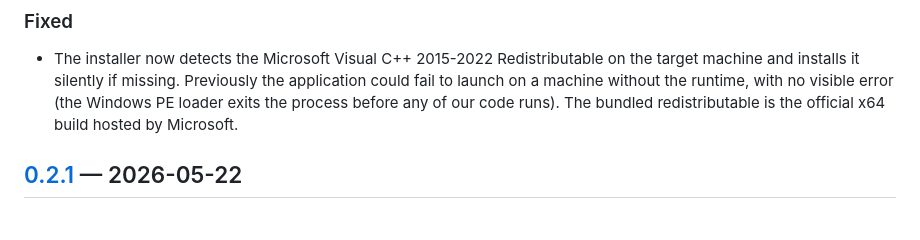
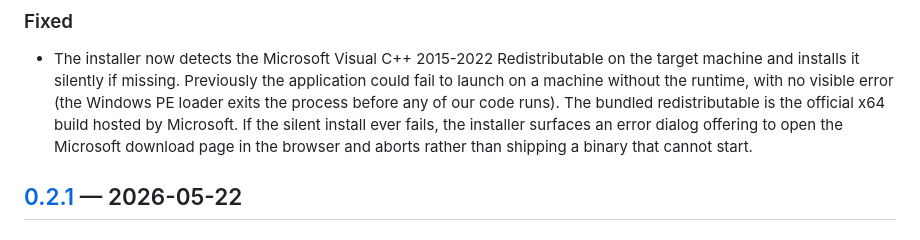
Before and after one commit to lukastojiljkovic/PerfWindow, a Markdown page: CHANGELOG.md, the part around the change. GitHub-like rendering.

Commit message:
release: document vcredist failure-handler fallback in changelog

```diff
--- a/CHANGELOG.md
+++ b/CHANGELOG.md
@@ -15,7 +15,9 @@ and this project adheres to [Semantic Versioning 2.0.0](https://semver.org/spec/
   application could fail to launch on a machine without the runtime, with no
   visible error (the Windows PE loader exits the process before any of our
   code runs). The bundled redistributable is the official x64 build hosted by
-  Microsoft.
+  Microsoft. If the silent install ever fails, the installer surfaces an
+  error dialog offering to open the Microsoft download page in the browser
+  and aborts rather than shipping a binary that cannot start.
 
 ## [0.2.1] — 2026-05-22
 
```
